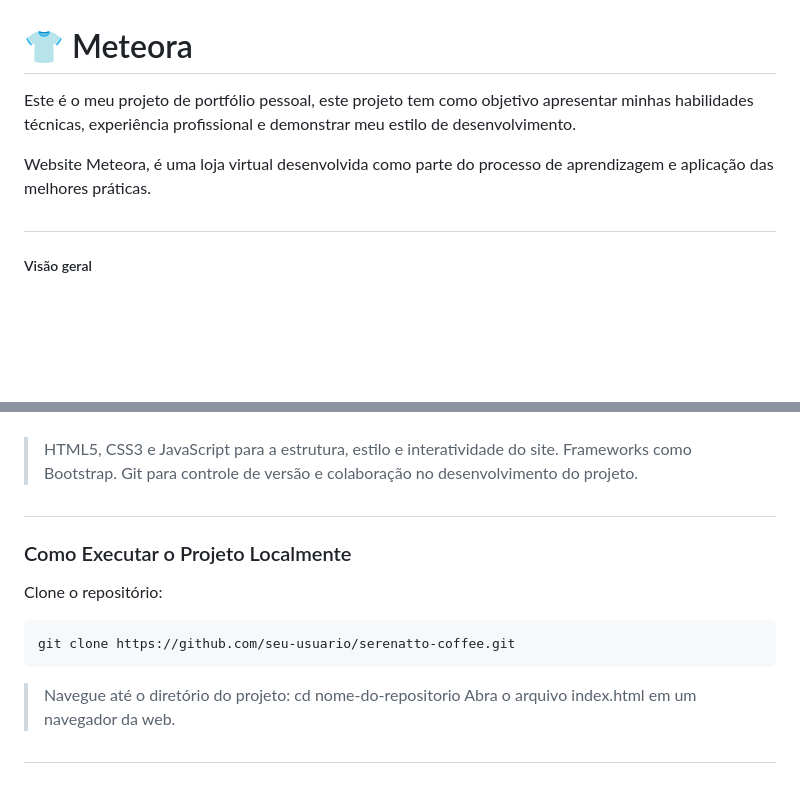
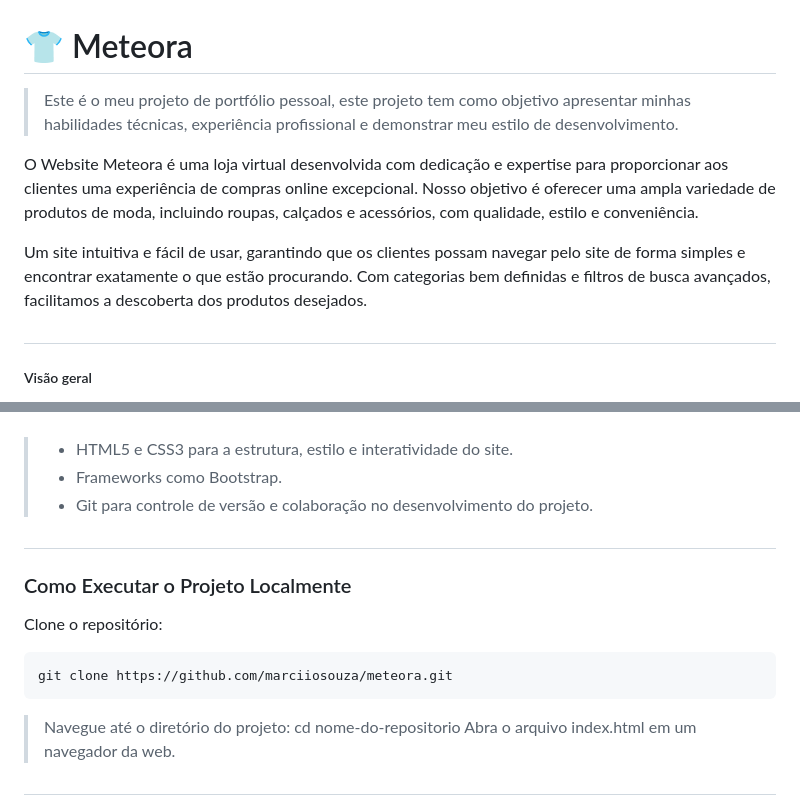
Before and after one commit to marciiosouza/meteora, a Markdown page: README.md, 2 parts joined by grey strips. Rendered like a GitHub page; blank space fills up the shorter version.

````diff
--- a/README.md
+++ b/README.md
@@ -1,8 +1,10 @@
 # :tshirt: Meteora
 
-Este é o meu projeto de portfólio pessoal, este projeto tem como objetivo apresentar minhas habilidades técnicas, experiência profissional e demonstrar meu estilo de desenvolvimento.
+> Este é o meu projeto de portfólio pessoal, este projeto tem como objetivo apresentar minhas habilidades técnicas, experiência profissional e demonstrar meu estilo de desenvolvimento.
 
-Website Meteora, é uma loja virtual desenvolvida como parte do processo de aprendizagem e aplicação das melhores práticas.
+O Website Meteora é uma loja virtual desenvolvida com dedicação e expertise para proporcionar aos clientes uma experiência de compras online excepcional. Nosso objetivo é oferecer uma ampla variedade de produtos de moda, incluindo roupas, calçados e acessórios, com qualidade, estilo e conveniência.
+
+Um site intuitiva e fácil de usar, garantindo que os clientes possam navegar pelo site de forma simples e encontrar exatamente o que estão procurando. Com categorias bem definidas e filtros de busca avançados, facilitamos a descoberta dos produtos desejados.
 
 ##
 ##### Visão geral
@@ -30,9 +31,9 @@ Website Meteora, é uma loja virtual desenvolvida como parte do processo de apre
 </div>
 <br>
 
->HTML5, CSS3 e JavaScript para a estrutura, estilo e interatividade do site.
-Frameworks como Bootstrap.
->Git para controle de versão e colaboração no desenvolvimento do projeto.
+> - HTML5 e CSS3 para a estrutura, estilo e interatividade do site.
+> - Frameworks como Bootstrap.
+> - Git para controle de versão e colaboração no desenvolvimento do projeto.
 
 ##
 
@@ -41,7 +42,7 @@ Frameworks como Bootstrap.
 Clone o repositório:
 
 ```
-git clone https://github.com/seu-usuario/serenatto-coffee.git
+git clone https://github.com/marciiosouza/meteora.git
 ```
 > Navegue até o diretório do projeto: cd nome-do-repositorio
 Abra o arquivo index.html em um navegador da web.
````
Also changed, not shown: other parts of README.md (+0 -1 lines).
